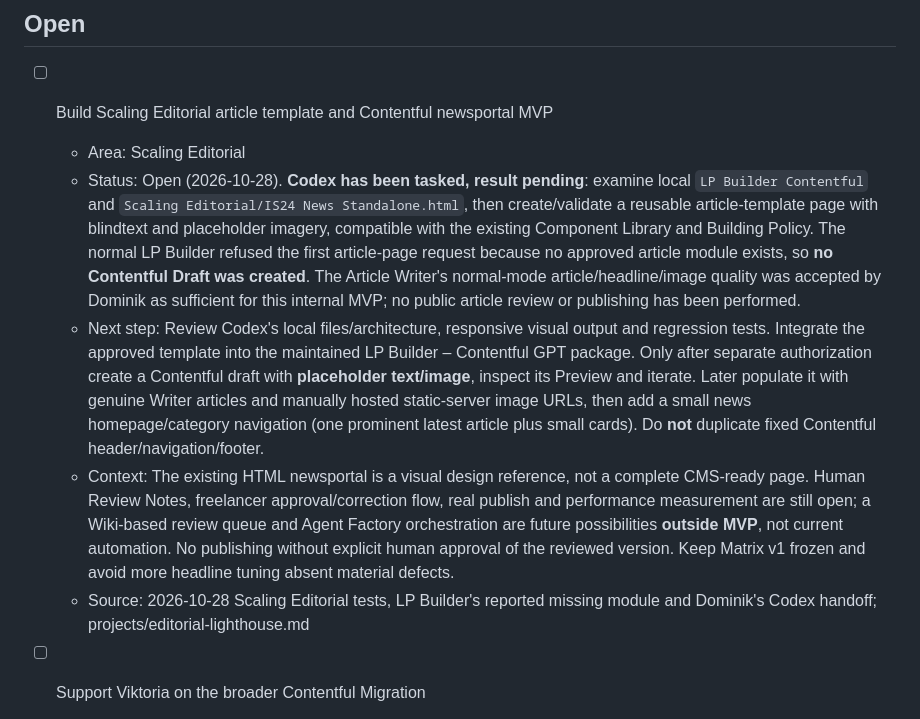
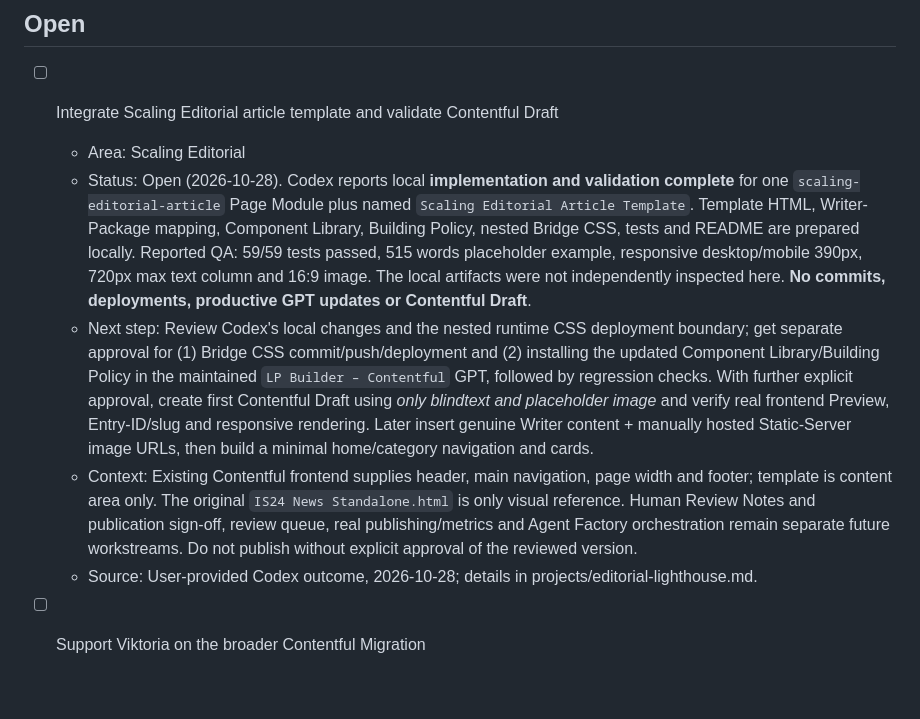
Before and after one commit to scout24-creative-ops/creative-ops, a Markdown page: tasks.md, the part around the change. GitHub-like rendering; blank space fills up the shorter version.

Commit message:
Update active Scaling Editorial task after local article-template tests passed

```diff
--- a/tasks.md
+++ b/tasks.md
@@ -2,12 +2,12 @@
 
 ## Open
 
-- [ ] Build Scaling Editorial article template and Contentful newsportal MVP
+- [ ] Integrate Scaling Editorial article template and validate Contentful Draft
   - Area: Scaling Editorial
-  - Status: Open (2026-10-28). **Codex has been tasked, result pending**: examine local `LP Builder Contentful` and `Scaling Editorial/IS24 News Standalone.html`, then create/validate a reusable article-template page with blindtext and placeholder imagery, compatible with the existing Component Library and Building Policy. The normal LP Builder refused the first article-page request because no approved article module exists, so **no Contentful Draft was created**. The Article Writer's normal-mode article/headline/image quality was accepted by Dominik as sufficient for this internal MVP; no public article review or publishing has been performed.
-  - Next step: Review Codex's local files/architecture, responsive visual output and regression tests. Integrate the approved template into the maintained LP Builder – Contentful GPT package. Only after separate authorization create a Contentful draft with **placeholder text/image**, inspect its Preview and iterate. Later populate it with genuine Writer articles and manually hosted static-server image URLs, then add a small news homepage/category navigation (one prominent latest article plus small cards). Do **not** duplicate fixed Contentful header/navigation/footer.
-  - Context: The existing HTML newsportal is a visual design reference, not a complete CMS-ready page. Human Review Notes, freelancer approval/correction flow, real publish and performance measurement are still open; a Wiki-based review queue and Agent Factory orchestration are future possibilities **outside MVP**, not current automation. No publishing without explicit human approval of the reviewed version. Keep Matrix v1 frozen and avoid more headline tuning absent material defects.
-  - Source: 2026-10-28 Scaling Editorial tests, LP Builder's reported missing module and Dominik's Codex handoff; projects/editorial-lighthouse.md
+  - Status: Open (2026-10-28). Codex reports local **implementation and validation complete** for one `scaling-editorial-article` Page Module plus named `Scaling Editorial Article Template`. Template HTML, Writer-Package mapping, Component Library, Building Policy, nested Bridge CSS, tests and README are prepared locally. Reported QA: 59/59 tests passed, 515 words placeholder example, responsive desktop/mobile 390px, 720px max text column and 16:9 image. The local artifacts were not independently inspected here. **No commits, deployments, productive GPT updates or Contentful Draft**.
+  - Next step: Review Codex's local changes and the nested runtime CSS deployment boundary; get separate approval for (1) Bridge CSS commit/push/deployment and (2) installing the updated Component Library/Building Policy in the maintained `LP Builder – Contentful` GPT, followed by regression checks. With further explicit approval, create first Contentful Draft using *only blindtext and placeholder image* and verify real frontend Preview, Entry-ID/slug and responsive rendering. Later insert genuine Writer content + manually hosted Static-Server image URLs, then build a minimal home/category navigation and cards.
+  - Context: Existing Contentful frontend supplies header, main navigation, page width and footer; template is content area only. The original `IS24 News Standalone.html` is only visual reference. Human Review Notes and publication sign-off, review queue, real publishing/metrics and Agent Factory orchestration remain separate future workstreams. Do not publish without explicit approval of the reviewed version.
+  - Source: User-provided Codex outcome, 2026-10-28; details in projects/editorial-lighthouse.md.
 - [ ] Support Viktoria on the broader Contentful Migration
   - Area: Contentful Migration
   - Status: Open, support role confirmed; Viktoria manages the migration, Bea engineering delivery, and Nataliya oversees the SEO initiatives.
```
